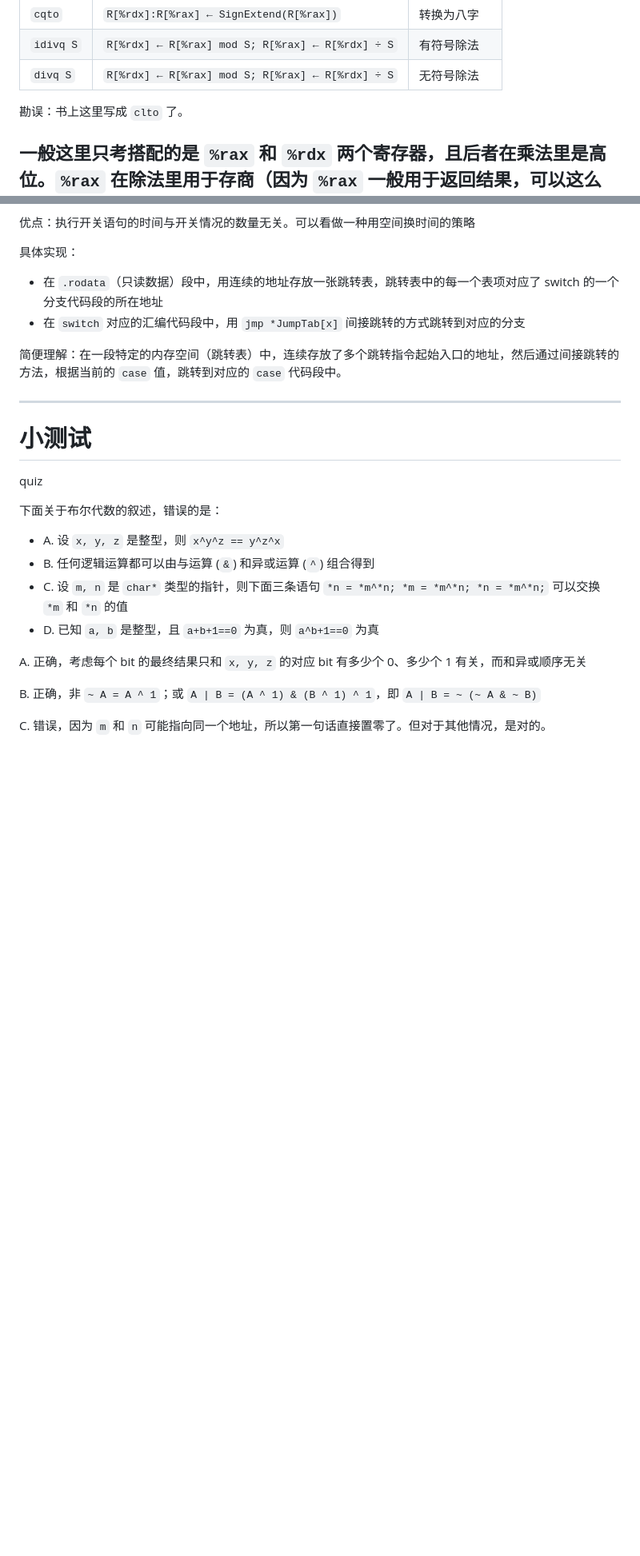
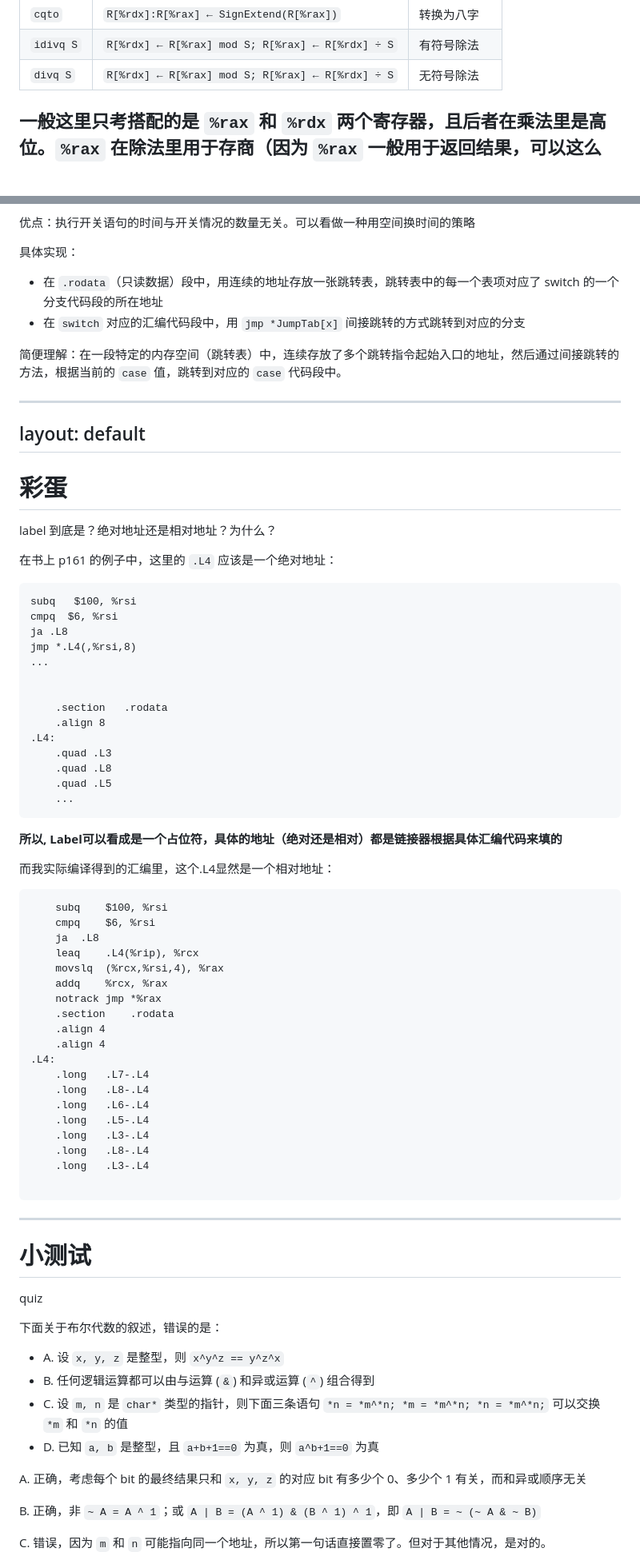
Before and after one commit to fuquan99666/ICS-Slides, a Markdown page: slides/02-Machine-Programming-I.md, 2 parts joined by grey strips. Shown at 80% size. Drawn GitHub-style; blank space fills up the shorter version.

Commit message:
add some easter eggs for slide 02

````diff
--- a/slides/02-Machine-Programming-I.md
+++ b/slides/02-Machine-Programming-I.md
@@ -614,8 +626,6 @@ special arithmetic operations
 | `divq S` | `R[%rdx] ← R[%rax] mod S; R[%rax] ← R[%rdx] ÷ S` | 无符号除法            |
 
 </div>
-
-勘误：书上这里写成 `clto` 了。
 
 一般这里只考搭配的是 `%rax` 和 `%rdx` 两个寄存器，且后者在乘法里是高位。`%rax` 在除法里用于存商（因为 `%rax` 一般用于返回结果，可以这么记）
 ---
@@ -1289,6 +1299,69 @@ switch statement
 简便理解：在一段特定的内存空间（跳转表）中，连续存放了多个跳转指令起始入口的地址，然后通过间接跳转的方法，根据当前的 `case` 值，跳转到对应的 `case` 代码段中。
 
 ---
+layout: default
+---
+
+# 彩蛋
+
+label 到底是？绝对地址还是相对地址？为什么？
+
+<div grid="~ cols-2 gap-12">
+<div text="sm">
+
+在书上 p161 的例子中，这里的 `.L4` 应该是一个绝对地址：
+
+```asm
+subq   $100, %rsi
+cmpq  $6, %rsi
+ja .L8
+jmp *.L4(,%rsi,8)
+...
+
+
+    .section   .rodata
+    .align 8
+.L4:
+    .quad .L3
+    .quad .L8
+    .quad .L5
+    ...
+```
+
+**所以, Label可以看成是一个占位符，具体的地址（绝对还是相对）都是链接器根据具体汇编代码来填的**
+
+</div>
+
+
+
+<div text="sm">
+
+而我实际编译得到的汇编里，这个.L4显然是一个相对地址：
+```asm
+    subq    $100, %rsi
+    cmpq    $6, %rsi
+    ja  .L8
+    leaq    .L4(%rip), %rcx
+    movslq  (%rcx,%rsi,4), %rax
+    addq    %rcx, %rax
+    notrack jmp *%rax
+    .section    .rodata
+    .align 4
+    .align 4
+.L4:
+    .long   .L7-.L4
+    .long   .L8-.L4
+    .long   .L6-.L4
+    .long   .L5-.L4
+    .long   .L3-.L4
+    .long   .L8-.L4
+    .long   .L3-.L4
+
+```
+</div>
+</div>
+
+---
 
 # 小测试
 
````
Also changed, not shown: other parts of slides/02-Machine-Programming-I.md (+13 -1 lines).
